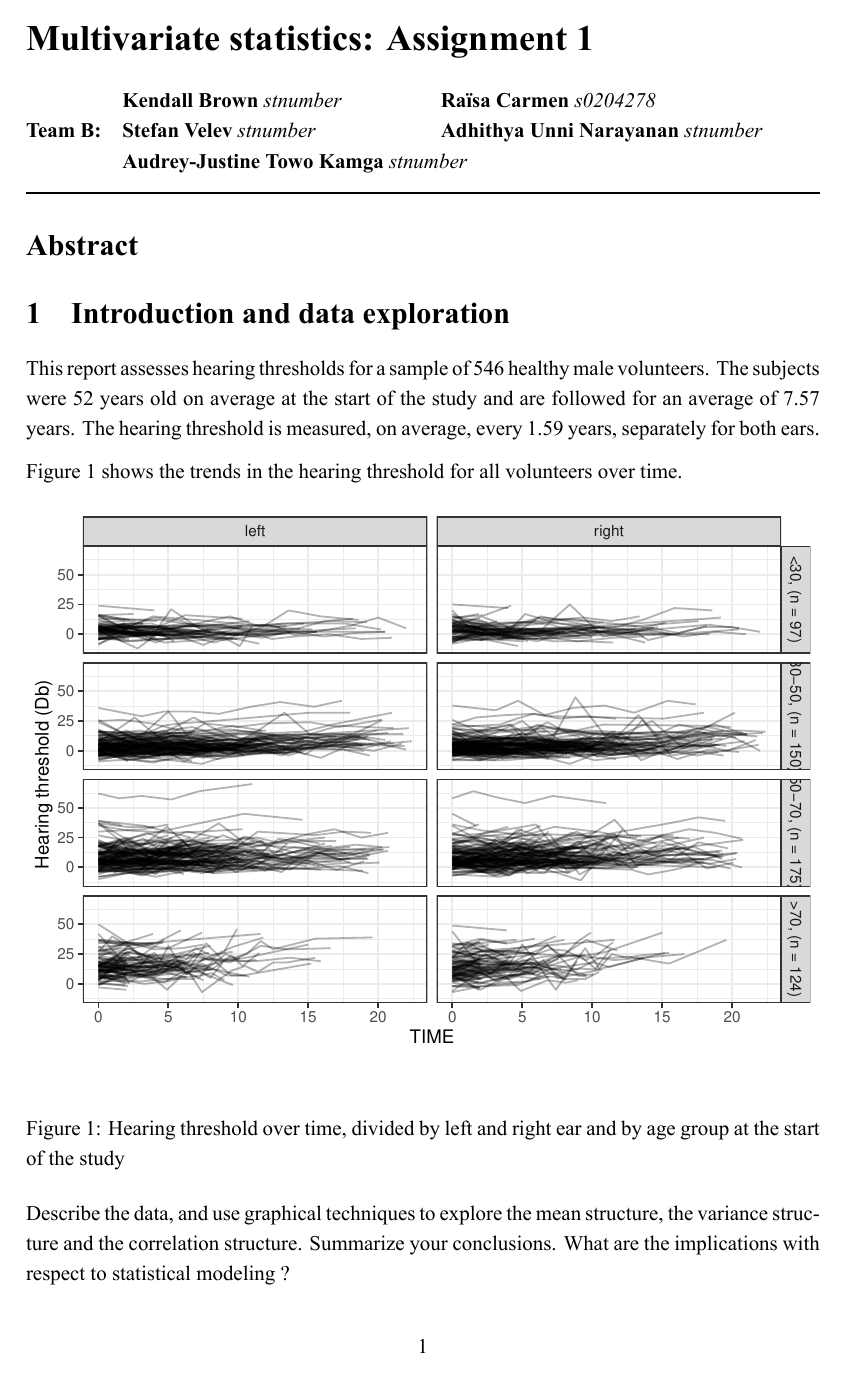
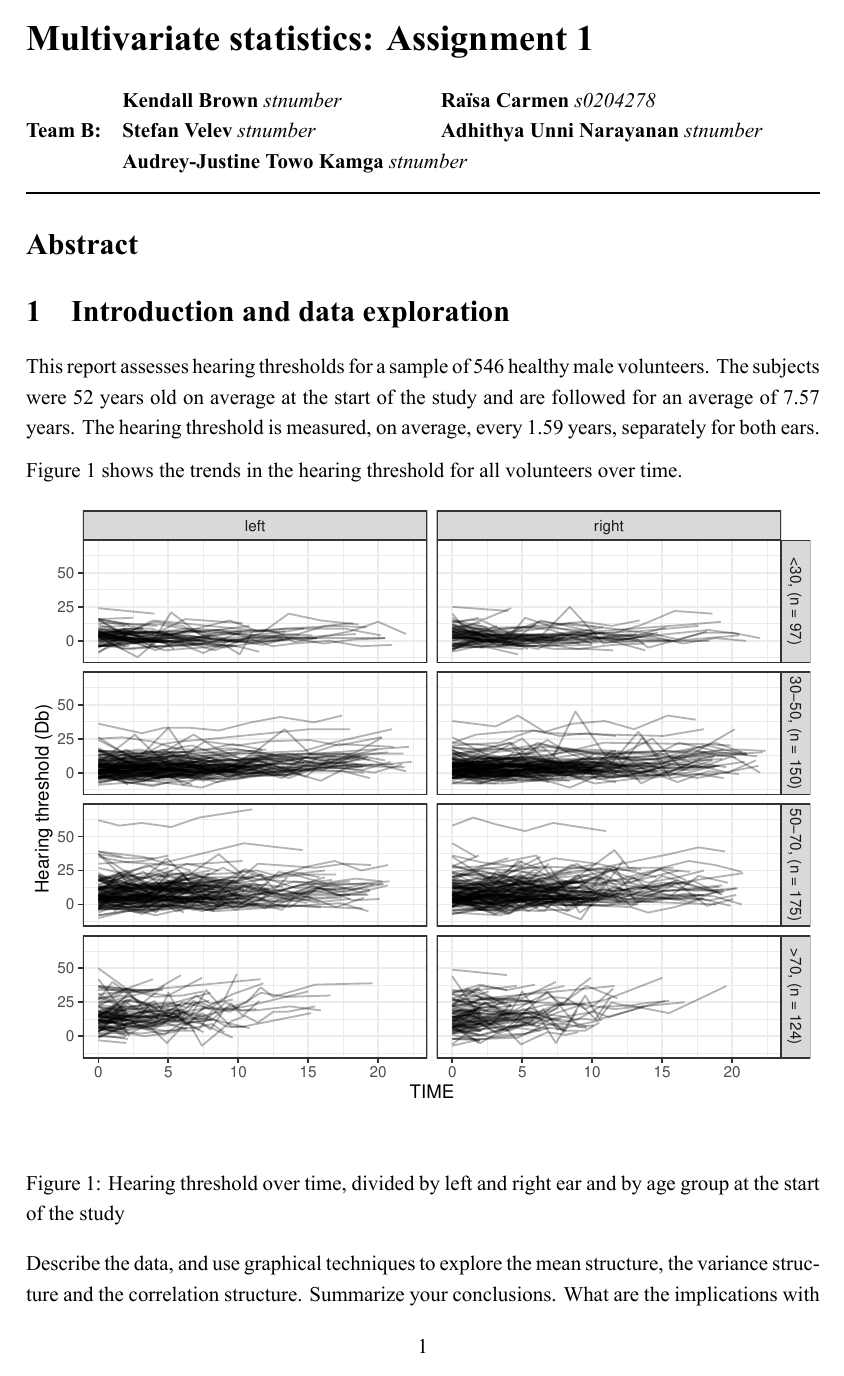
Before and after one commit to raiisac/LDA, an R Markdown document (Assignment_1.Rmd): page 1 of 2. The pictures show the output file Assignment_1.pdf that the author committed with the source.

Commit message:
change fig height

````diff
--- a/Assignment_1.Rmd
+++ b/Assignment_1.Rmd
@@ -48,7 +48,7 @@ This report assesses hearing thresholds for a sample of `r nlevels(data$id)` hea
 
 Figure \@ref(fig:rawdata) shows the trends in the hearing threshold for all volunteers over time.
 
-```{r rawdata, echo=FALSE, fig.cap="Hearing threshold over time, divided by left and right ear and by age group at the start of the study", fig.height=4.5}
+```{r rawdata, echo=FALSE, fig.cap="Hearing threshold over time, divided by left and right ear and by age group at the start of the study", fig.height=5}
 agedistribution <- data %>%
   group_by(age_discrete) %>%
   summarize(nb = n_distinct(id)) %>%
````
Also changed, not shown: Assignment_1.pdf.
